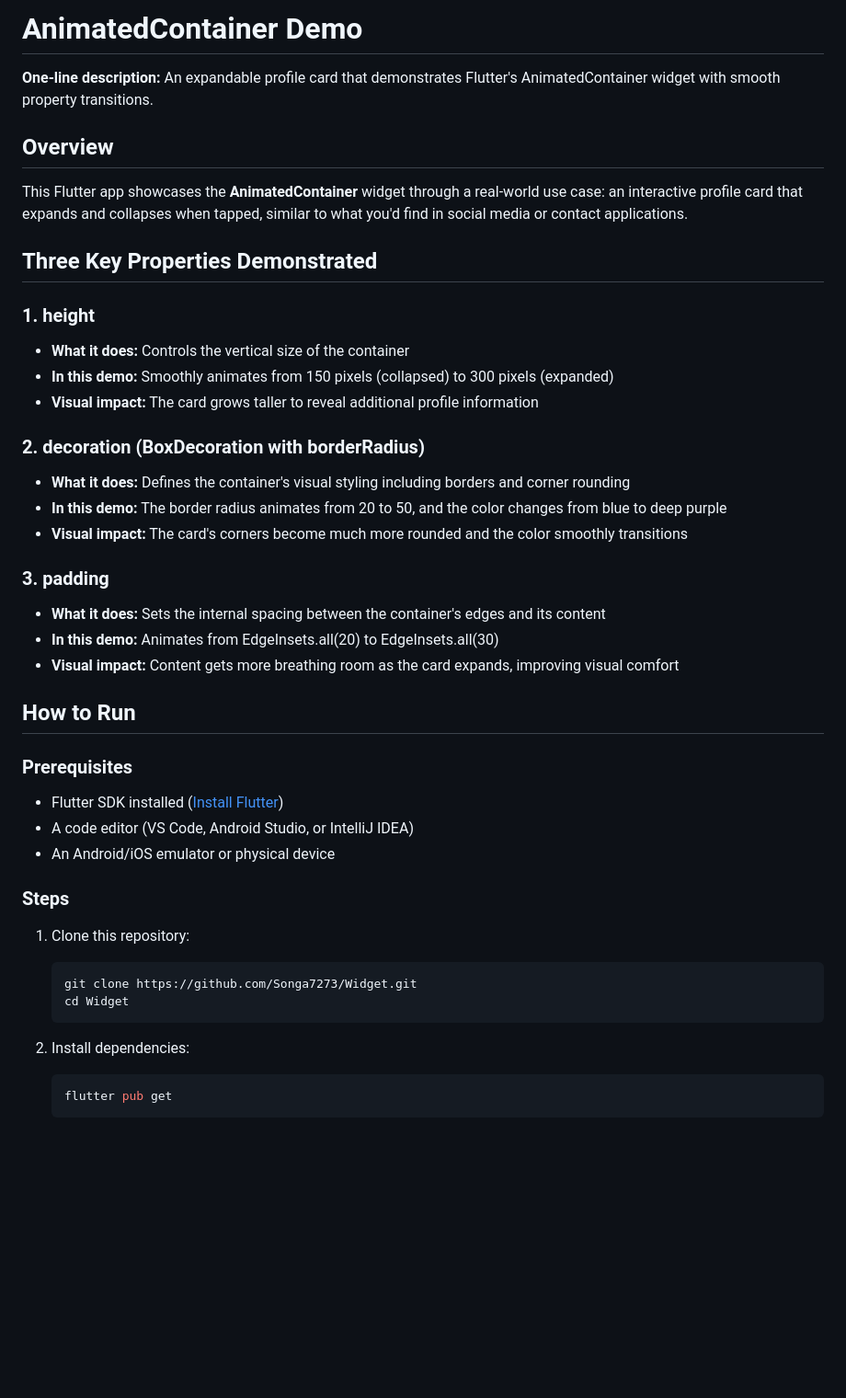
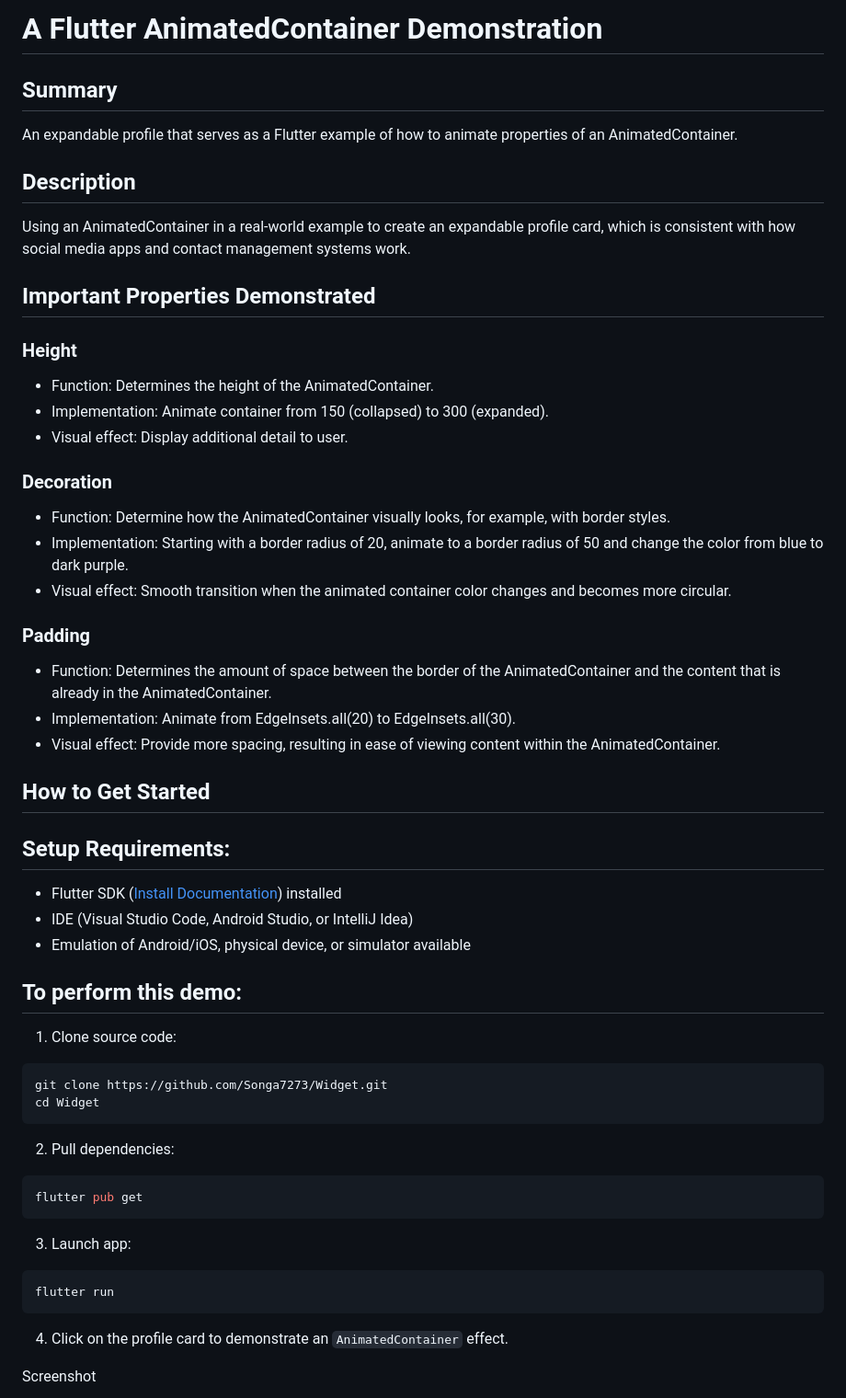
Before and after one commit to Songa7273/Widget, a Markdown page: README.md, the part around the change printed below. Shown: that part at 92% size. Drawn GitHub-style; blank space fills up the shorter version.

Commit message:
AnimatedContainer

````diff
--- a/README.md
+++ b/README.md
@@ -1,44 +1,51 @@
-# AnimatedContainer Demo
+# A Flutter AnimatedContainer Demonstration
 
-**One-line description:** An expandable profile card that demonstrates Flutter's AnimatedContainer widget with smooth property transitions.
+## Summary
+An expandable profile that serves as a Flutter example of how to animate properties of an AnimatedContainer.
 
-## Overview
+## Description
+Using an AnimatedContainer in a real-world example to create an expandable profile card, which is consistent with how social media apps and contact management systems work.
 
-This Flutter app showcases the **AnimatedContainer** widget through a real-world use case: an interactive profile card that expands and collapses when tapped, similar to what you'd find in social media or contact applications.
+## Important Properties Demonstrated
 
-## Three Key Properties Demonstrated
+### Height
+- Function: Determines the height of the AnimatedContainer.
+- Implementation: Animate container from 150 (collapsed) to 300 (expanded).
+- Visual effect: Display additional detail to user.
 
-### 1. **height**
-- **What it does:** Controls the vertical size of the container
-- **In this demo:** Smoothly animates from 150 pixels (collapsed) to 300 pixels (expanded)
-- **Visual impact:** The card grows taller to reveal additional profile information
+### Decoration
+- Function: Determine how the AnimatedContainer visually looks, for example, with border styles.
+- Implementation: Starting with a border radius of 20, animate to a border radius of 50 and change the color from blue to dark purple.
+- Visual effect: Smooth transition when the animated container color changes and becomes more circular.
 
-### 2. **decoration (BoxDecoration with borderRadius)**
-- **What it does:** Defines the container's visual styling including borders and corner rounding
-- **In this demo:** The border radius animates from 20 to 50, and the color changes from blue to deep purple
-- **Visual impact:** The card's corners become much more rounded and the color smoothly transitions
+### Padding
+- Function: Determines the amount of space between the border of the AnimatedContainer and the content that is already in the AnimatedContainer.
+- Implementation: Animate from EdgeInsets.all(20) to EdgeInsets.all(30).
+- Visual effect: Provide more spacing, resulting in ease of viewing content within the AnimatedContainer.
 
-### 3. **padding**
-- **What it does:** Sets the internal spacing between the container's edges and its content
-- **In this demo:** Animates from EdgeInsets.all(20) to EdgeInsets.all(30)
-- **Visual impact:** Content gets more breathing room as the card expands, improving visual comfort
+## How to Get Started
 
-## How to Run
+## Setup Requirements:
+- Flutter SDK ([Install Documentation](https://docs.flutter.dev/get-started/install)) installed
+- IDE (Visual Studio Code, Android Studio, or IntelliJ Idea)
+- Emulation of Android/iOS, physical device, or simulator available
 
-### Prerequisites
-- Flutter SDK installed ([Install Flutter](https://docs.flutter.dev/get-started/install))
-- A code editor (VS Code, Android Studio, or IntelliJ IDEA)
-- An Android/iOS emulator or physical device
+## To perform this demo:
+1. Clone source code:
+```bash
+git clone https://github.com/Songa7273/Widget.git
+cd Widget
+```
+2. Pull dependencies:
+```bash
+flutter pub get
+```
+3. Launch app:
+```bash
+flutter run
+```
+4. Click on the profile card to demonstrate an `AnimatedContainer` effect.
 
-### Steps
-1. Clone this repository:
-   ```bash
-   git clone https://github.com/Songa7273/Widget.git
-   cd Widget
-   ```
+Screenshot
 
-2. Install dependencies:
-   ```bash
-   flutter pub get
-   ```
 
````
Also changed, not shown: other parts of README.md (+19 -26 lines), image-1.png (added), image-2.png (added), image.png (added).
